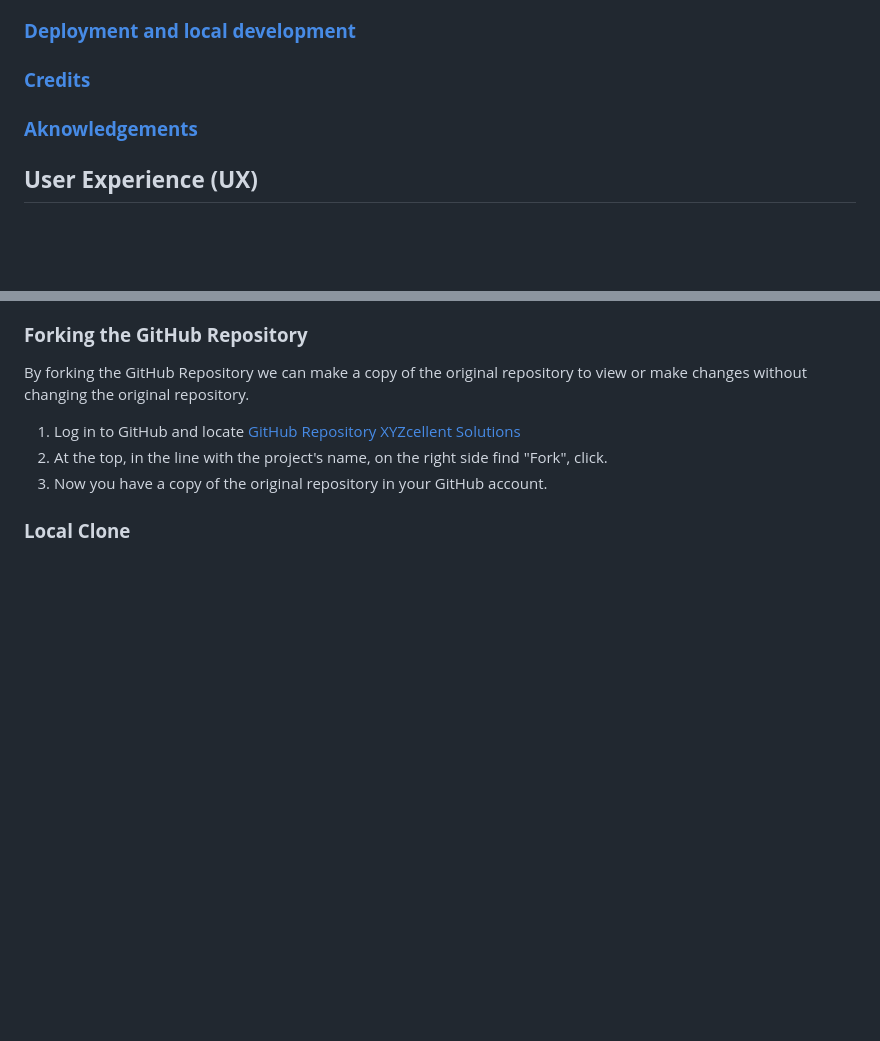
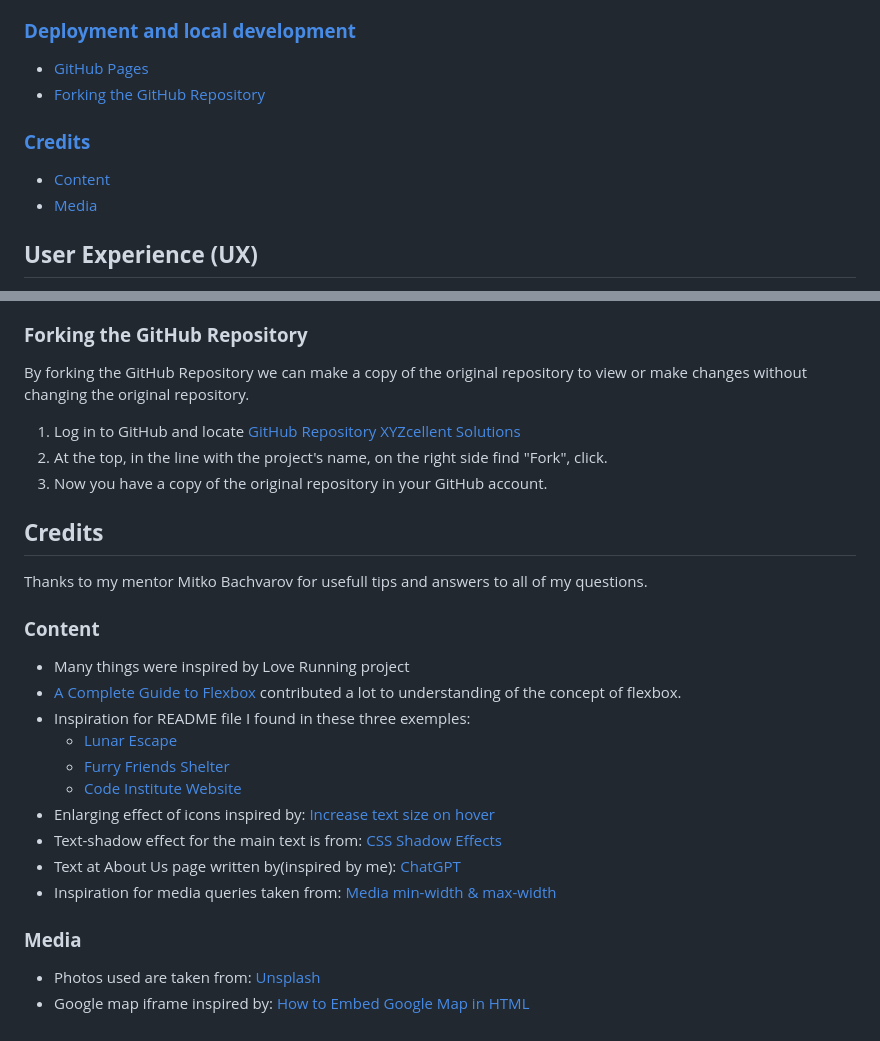
Before and after one commit to AleksandarJavorovic/portfolio-project-1, a Markdown page: README.md, 2 parts joined by grey strips. Drawn GitHub-style; blank space fills up the shorter version.

Commit message:
add content to credits

```diff
--- a/README.md
+++ b/README.md
@@ -42,9 +42,12 @@ As for our targeted group of customers, well, that can be literally anyone with
 
 ### [**Deployment and local development**](#deployment-and-local-development)
 
+- [GitHub Pages](#github-pages)
+- [Forking the GitHub Repository](#forking-the-github-repository)
+
 ### [**Credits**](#credits)
-
-### [**Aknowledgements**](#aknowledgements)
+- [Content](#content)
+- [Media](#media)
 
 ## **User Experience (UX)**
 
@@ -470,4 +473,24 @@ By forking the GitHub Repository we can make a copy of the original repository t
 2. At the top, in the line with the project's name, on the right side find "Fork", click.
 3. Now you have a copy of the original repository in your GitHub account.
 
-### **Local Clone**
+## **Credits**
+
+Thanks to my mentor Mitko Bachvarov for usefull tips and answers to all of my questions.
+
+### **Content**
+
+- Many things were inspired by Love Running project
+- [A Complete Guide to Flexbox](https://css-tricks.com/snippets/css/a-guide-to-flexbox/) contributed a lot to understanding of the concept of flexbox.
+- Inspiration for README file I found in these three exemples:
+  * [Lunar Escape](https://github.com/Thomas-Tomo/Lunar-Escape/blob/main/README.md#deployment-and-local-development-1)
+  * [Furry Friends Shelter](https://github.com/Julia-Wagner/furry-friends/blob/main/README.md#furry-friends-shelter)
+  - [Code Institute Website](https://github.com/Code-Institute-Solutions/SampleREADME)
+- Enlarging effect of icons inspired by: [Increase text size on hover](https://stackoverflow.com/questions/48388963/increase-text-size-on-hover)
+- Text-shadow effect for the main text is from: [CSS Shadow Effects](https://www.w3schools.com/css/css3_shadows.asp)
+- Text at About Us page written by(inspired by me): [ChatGPT](https://openai.com/chatgpt)
+- Inspiration for media queries taken from: [Media min-width & max-width](https://stackoverflow.com/questions/13550541/media-min-width-max-width)
+
+### **Media**
+
+- Photos used are taken from: [Unsplash](https://unsplash.com/)
+- Google map iframe inspired by: [How to Embed Google Map in HTML](https://blog.hubspot.com/website/how-to-embed-google-map-in-html)
```
